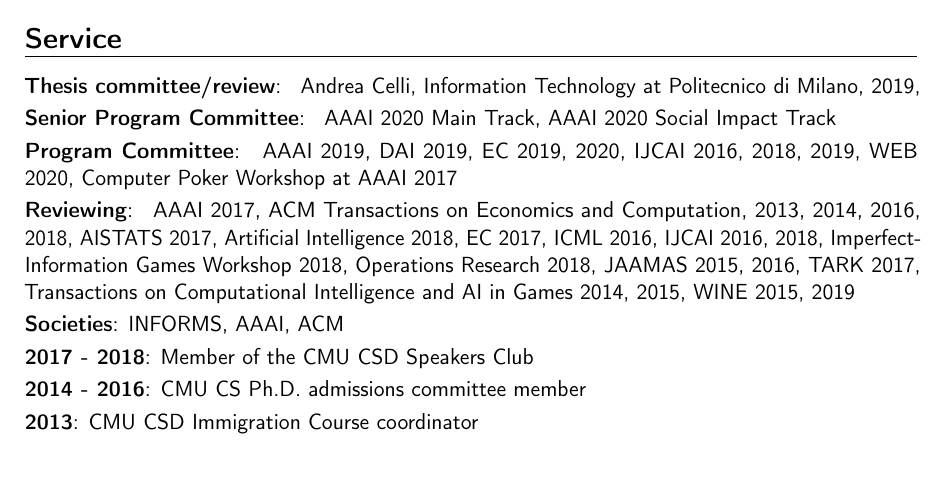
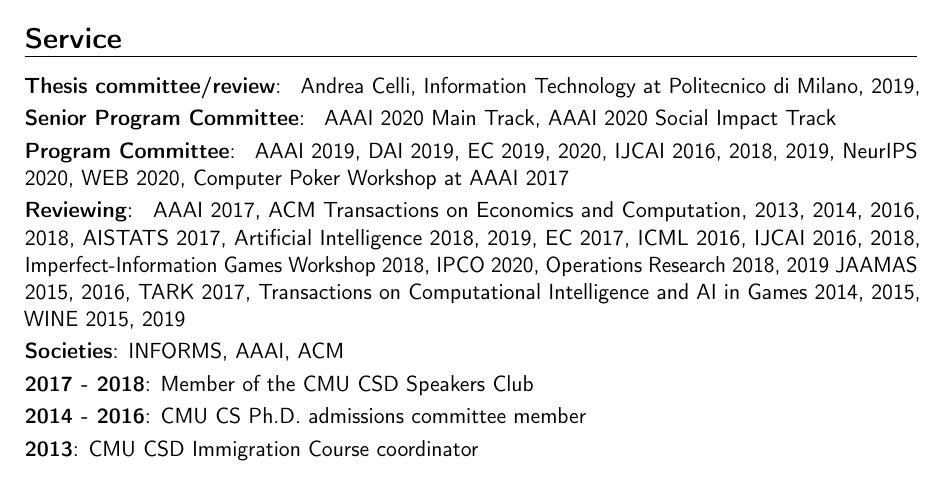
Before and after one commit to ChrKroer/resume, a LaTeX CV (christian_kroer_cv.tex): part of page 6 of 7, cut so that both start at the same text. Compiled offline with pdfLaTeX.

Commit message:
add aij reviewing

```diff
--- a/christian_kroer_cv.tex
+++ b/christian_kroer_cv.tex
@@ -301,6 +301,7 @@
   DAI 2019,
   EC 2019, 2020,
   IJCAI 2016, 2018, 2019,
+  NeurIPS 2020,
   WEB 2020,
   Computer Poker Workshop at AAAI 2017
 }
@@ -309,12 +310,13 @@
   AAAI 2017,
   ACM Transactions on Economics and Computation, 2013, 2014, 2016, 2018,
   AISTATS 2017,
-  Artificial Intelligence 2018,
+  Artificial Intelligence 2018, 2019,
   EC 2017,
   ICML 2016,
   IJCAI 2016, 2018,
   Imperfect-Information Games Workshop 2018,
-  Operations Research 2018,
+  IPCO 2020,
+  Operations Research 2018, 2019
   JAAMAS 2015, 2016,
   TARK 2017,
   Transactions on Computational Intelligence and AI in Games 2014, 2015,
```
